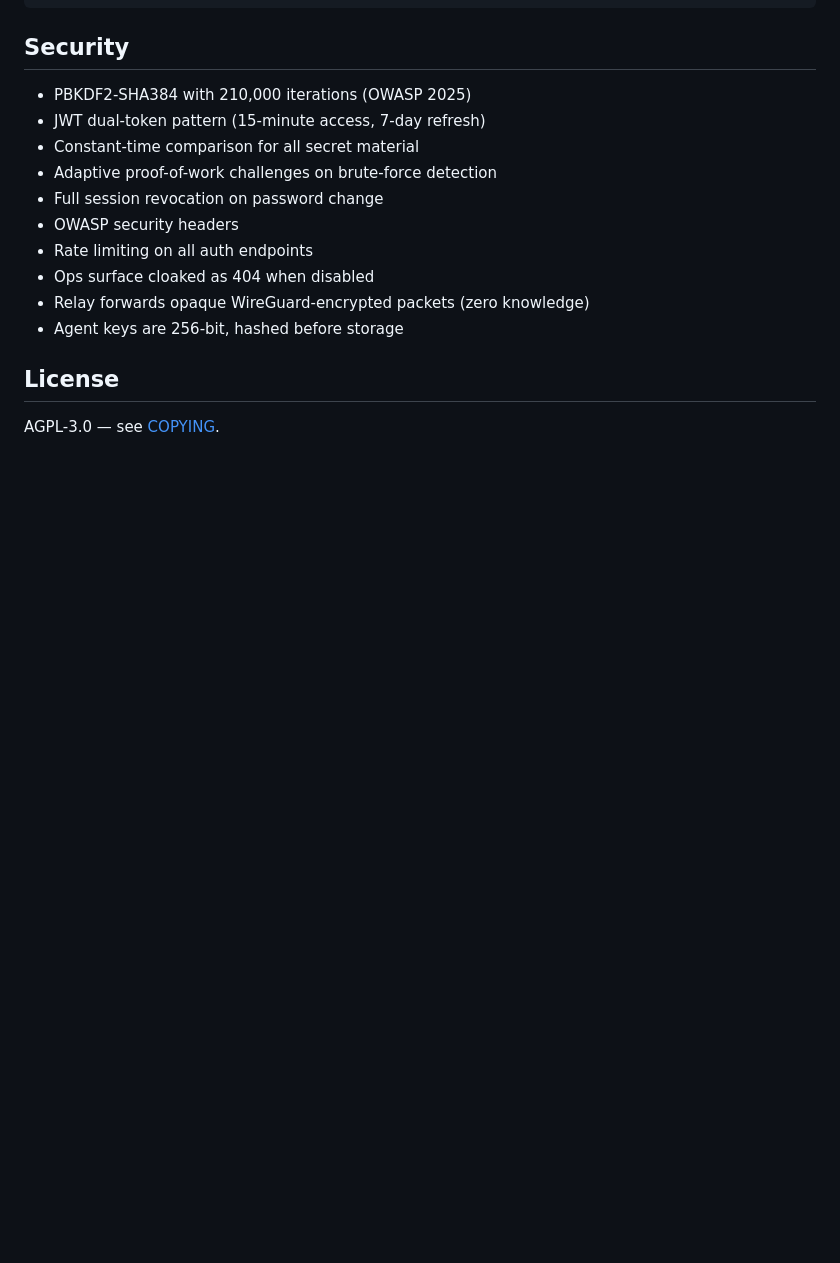
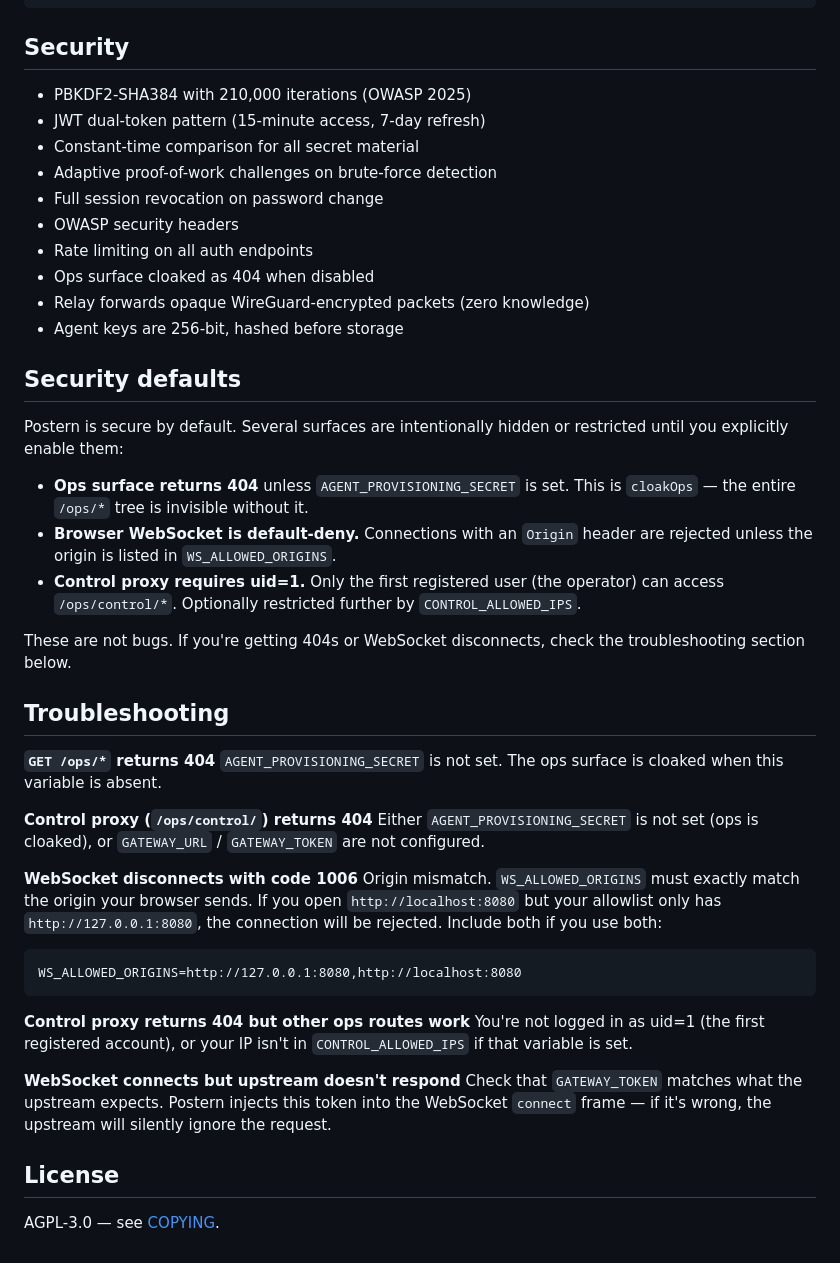
Before and after one commit to vhscom/postern, a Markdown page: README.md, the part around the change. Drawn GitHub-style; blank space fills up the shorter version.

Commit message:
docs: add security defaults and troubleshooting to readme

````diff
--- a/README.md
+++ b/README.md
@@ -179,6 +179,36 @@ make test           # run tests
 - Relay forwards opaque WireGuard-encrypted packets (zero knowledge)
 - Agent keys are 256-bit, hashed before storage
 
+## Security defaults
+
+Postern is secure by default. Several surfaces are intentionally hidden or restricted until you explicitly enable them:
+
+- **Ops surface returns 404** unless `AGENT_PROVISIONING_SECRET` is set. This is `cloakOps` — the entire `/ops/*` tree is invisible without it.
+- **Browser WebSocket is default-deny.** Connections with an `Origin` header are rejected unless the origin is listed in `WS_ALLOWED_ORIGINS`.
+- **Control proxy requires uid=1.** Only the first registered user (the operator) can access `/ops/control/*`. Optionally restricted further by `CONTROL_ALLOWED_IPS`.
+
+These are not bugs. If you're getting 404s or WebSocket disconnects, check the troubleshooting section below.
+
+## Troubleshooting
+
+**`GET /ops/*` returns 404**
+`AGENT_PROVISIONING_SECRET` is not set. The ops surface is cloaked when this variable is absent.
+
+**Control proxy (`/ops/control/`) returns 404**
+Either `AGENT_PROVISIONING_SECRET` is not set (ops is cloaked), or `GATEWAY_URL` / `GATEWAY_TOKEN` are not configured.
+
+**WebSocket disconnects with code 1006**
+Origin mismatch. `WS_ALLOWED_ORIGINS` must exactly match the origin your browser sends. If you open `http://localhost:8080` but your allowlist only has `http://127.0.0.1:8080`, the connection will be rejected. Include both if you use both:
+```
+WS_ALLOWED_ORIGINS=http://127.0.0.1:8080,http://localhost:8080
+```
+
+**Control proxy returns 404 but other ops routes work**
+You're not logged in as uid=1 (the first registered account), or your IP isn't in `CONTROL_ALLOWED_IPS` if that variable is set.
+
+**WebSocket connects but upstream doesn't respond**
+Check that `GATEWAY_TOKEN` matches what the upstream expects. Postern injects this token into the WebSocket `connect` frame — if it's wrong, the upstream will silently ignore the request.
+
 ## License
 
 AGPL-3.0 — see [COPYING](COPYING).
````
